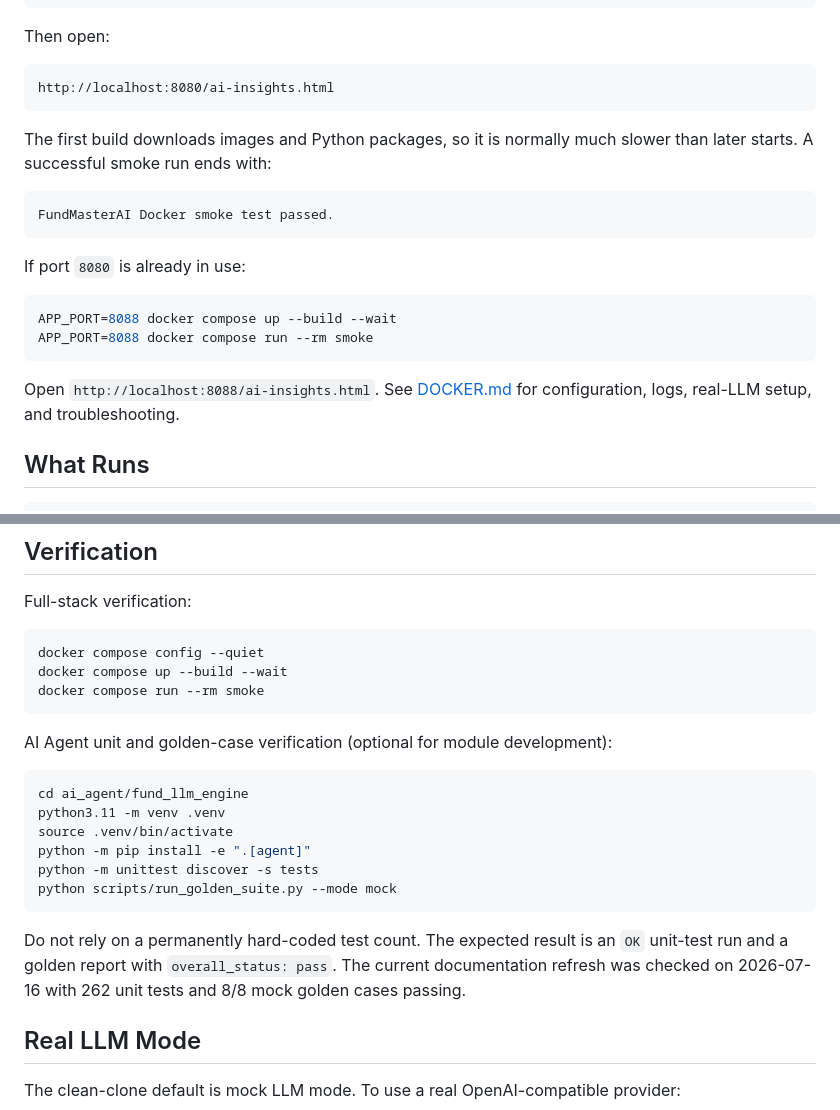
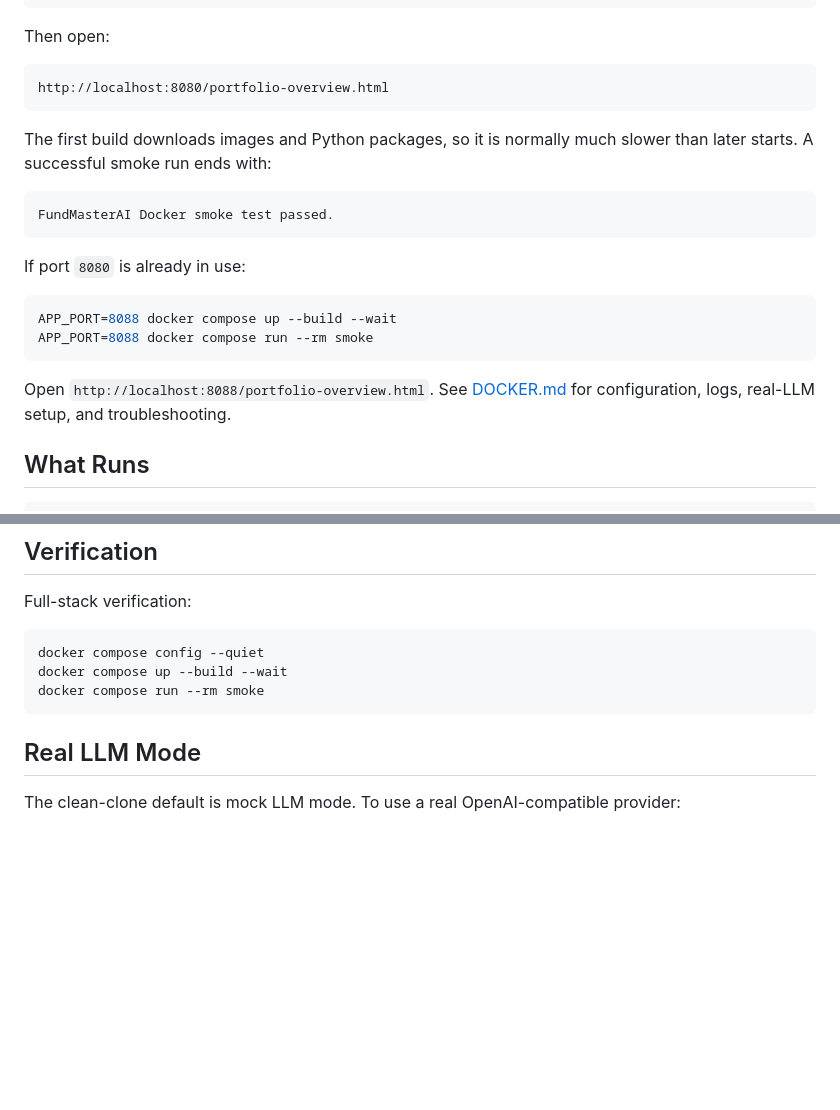
Before and after one commit to MrGood4U/FundMasterAI, a Markdown page: README.md, 2 parts joined by grey strips. GitHub-like rendering; blank space fills up the shorter version.

Commit message:
docs: open dashboard from root guides

````diff
--- a/README.md
+++ b/README.md
@@ -27,7 +27,7 @@ docker compose run --rm smoke
 Then open:
 
 ```text
-http://localhost:8080/ai-insights.html
+http://localhost:8080/portfolio-overview.html
 ```
 
 The first build downloads images and Python packages, so it is normally much
@@ -44,7 +44,7 @@ APP_PORT=8088 docker compose up --build --wait
 APP_PORT=8088 docker compose run --rm smoke
 ```
 
-Open `http://localhost:8088/ai-insights.html`. See [DOCKER.md](DOCKER.md) for
+Open `http://localhost:8088/portfolio-overview.html`. See [DOCKER.md](DOCKER.md) for
 configuration, logs, real-LLM setup, and troubleshooting.
 
 ## What Runs
@@ -104,22 +104,6 @@ docker compose up --build --wait
 docker compose run --rm smoke
 ```
 
-AI Agent unit and golden-case verification (optional for module development):
-
-```bash
-cd ai_agent/fund_llm_engine
-python3.11 -m venv .venv
-source .venv/bin/activate
-python -m pip install -e ".[agent]"
-python -m unittest discover -s tests
-python scripts/run_golden_suite.py --mode mock
-```
-
-Do not rely on a permanently hard-coded test count. The expected result is an
-`OK` unit-test run and a golden report with `overall_status: pass`. The current
-documentation refresh was checked on 2026-07-16 with 262 unit tests and 8/8
-mock golden cases passing.
-
 ## Real LLM Mode
 
 The clean-clone default is mock LLM mode. To use a real OpenAI-compatible
````
Also changed, not shown: README.zh-CN.md (+2 -17 lines).
